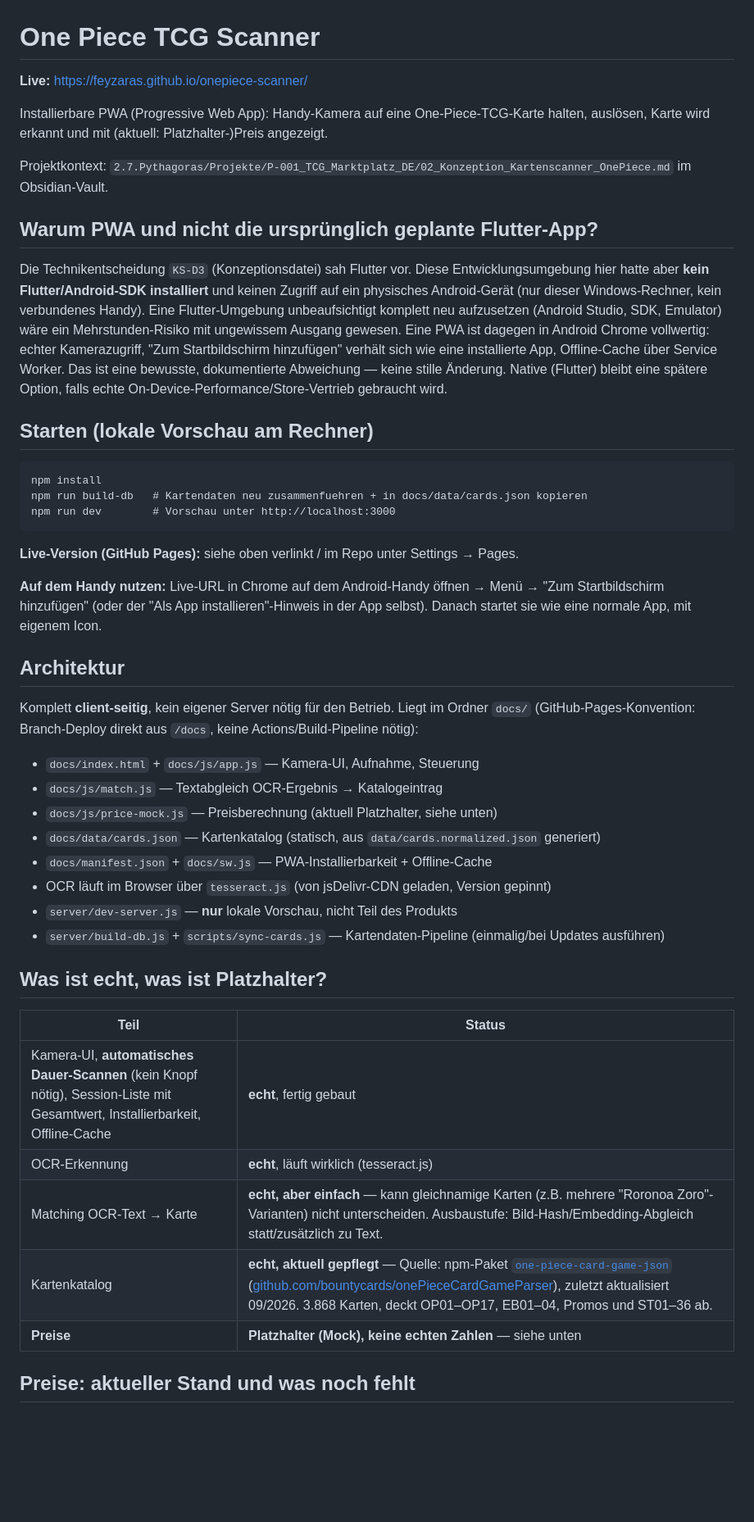
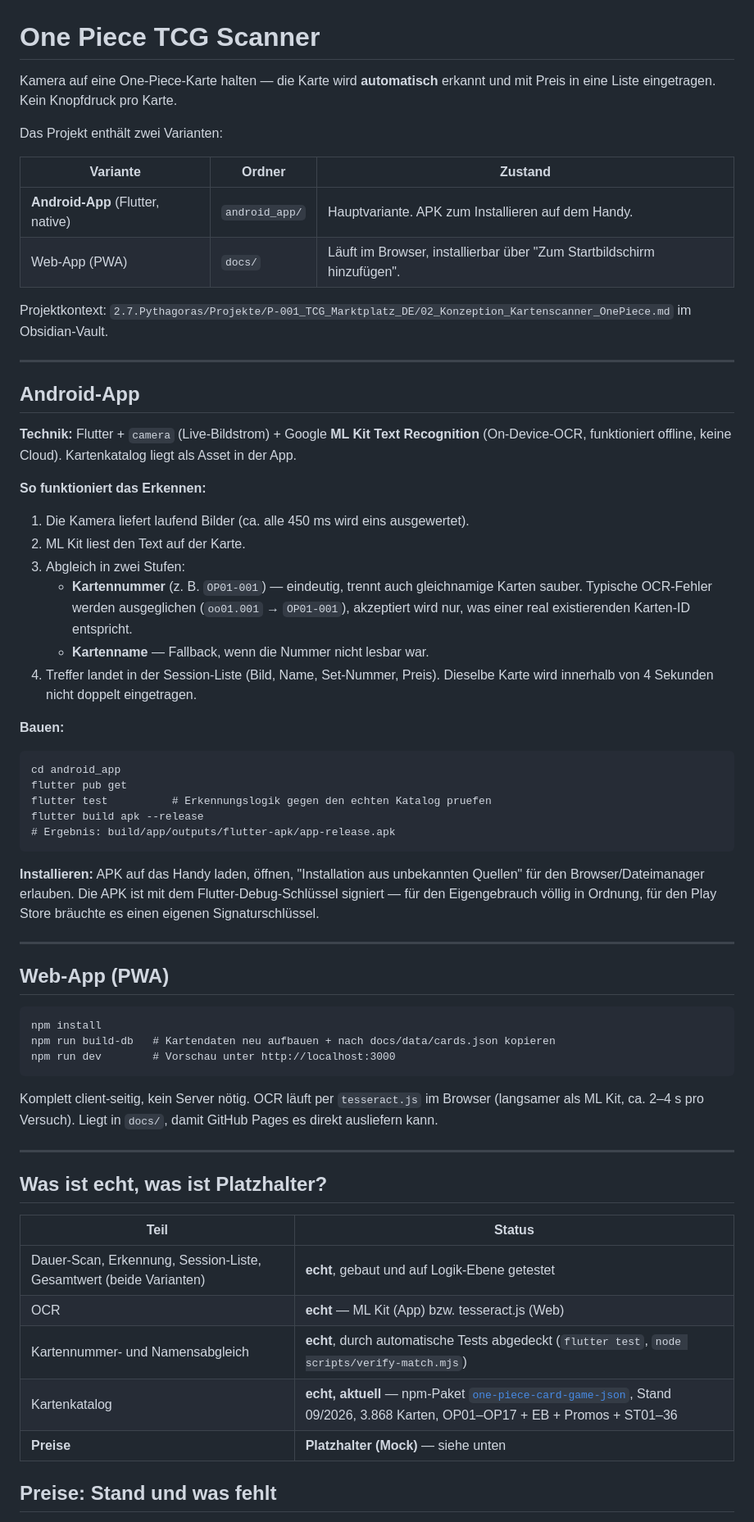
Before and after one commit to FeyzAras/onepiece-scanner, a Markdown page: README.md, the part around one of its changes. Shown at 82% size. GitHub-like rendering; blank space fills up the shorter version.

Commit message:
README: Android-App dokumentiert, Grenzen und Teststand klargestellt

````diff
--- a/README.md
+++ b/README.md
@@ -1,62 +1,74 @@
 # One Piece TCG Scanner
 
-**Live:** https://feyzaras.github.io/onepiece-scanner/
+Kamera auf eine One-Piece-Karte halten — die Karte wird **automatisch** erkannt und mit Preis in eine
+Liste eingetragen. Kein Knopfdruck pro Karte.
 
-Installierbare PWA (Progressive Web App): Handy-Kamera auf eine One-Piece-TCG-Karte halten,
-auslösen, Karte wird erkannt und mit (aktuell: Platzhalter-)Preis angezeigt.
+Das Projekt enthält zwei Varianten:
+
+| Variante | Ordner | Zustand |
+| --- | --- | --- |
+| **Android-App** (Flutter, native) | `android_app/` | Hauptvariante. APK zum Installieren auf dem Handy. |
+| Web-App (PWA) | `docs/` | Läuft im Browser, installierbar über "Zum Startbildschirm hinzufügen". |
 
 Projektkontext: `2.7.Pythagoras/Projekte/P-001_TCG_Marktplatz_DE/02_Konzeption_Kartenscanner_OnePiece.md`
 im Obsidian-Vault.
 
-## Warum PWA und nicht die ursprünglich geplante Flutter-App?
+---
 
-Die Technikentscheidung `KS-D3` (Konzeptionsdatei) sah Flutter vor. Diese Entwicklungsumgebung
-hier hatte aber **kein Flutter/Android-SDK installiert** und keinen Zugriff auf ein physisches
-Android-Gerät (nur dieser Windows-Rechner, kein verbundenes Handy). Eine Flutter-Umgebung
-unbeaufsichtigt komplett neu aufzusetzen (Android Studio, SDK, Emulator) wäre ein Mehrstunden-Risiko
-mit ungewissem Ausgang gewesen. Eine PWA ist dagegen in Android Chrome vollwertig: echter
-Kamerazugriff, "Zum Startbildschirm hinzufügen" verhält sich wie eine installierte App, Offline-Cache
-über Service Worker. Das ist eine bewusste, dokumentierte Abweichung — keine stille Änderung.
-Native (Flutter) bleibt eine spätere Option, falls echte On-Device-Performance/Store-Vertrieb
-gebraucht wird.
+## Android-App
 
-## Starten (lokale Vorschau am Rechner)
+**Technik:** Flutter + `camera` (Live-Bildstrom) + Google **ML Kit Text Recognition** (On-Device-OCR,
+funktioniert offline, keine Cloud). Kartenkatalog liegt als Asset in der App.
+
+**So funktioniert das Erkennen:**
+1. Die Kamera liefert laufend Bilder (ca. alle 450 ms wird eins ausgewertet).
+2. ML Kit liest den Text auf der Karte.
+3. Abgleich in zwei Stufen:
+   - **Kartennummer** (z. B. `OP01-001`) — eindeutig, trennt auch gleichnamige Karten sauber.
+     Typische OCR-Fehler werden ausgeglichen (`oo01.001` → `OP01-001`), akzeptiert wird nur,
+     was einer real existierenden Karten-ID entspricht.
+   - **Kartenname** — Fallback, wenn die Nummer nicht lesbar war.
+4. Treffer landet in der Session-Liste (Bild, Name, Set-Nummer, Preis). Dieselbe Karte wird
+   innerhalb von 4 Sekunden nicht doppelt eingetragen.
+
+**Bauen:**
+```
+cd android_app
+flutter pub get
+flutter test          # Erkennungslogik gegen den echten Katalog pruefen
+flutter build apk --release
+# Ergebnis: build/app/outputs/flutter-apk/app-release.apk
+```
+
+**Installieren:** APK auf das Handy laden, öffnen, "Installation aus unbekannten Quellen" für den
+Browser/Dateimanager erlauben. Die APK ist mit dem Flutter-Debug-Schlüssel signiert — für den
+Eigengebrauch völlig in Ordnung, für den Play Store bräuchte es einen eigenen Signaturschlüssel.
+
+---
+
+## Web-App (PWA)
 
 ```
 npm install
-npm run build-db   # Kartendaten neu zusammenfuehren + in docs/data/cards.json kopieren
+npm run build-db   # Kartendaten neu aufbauen + nach docs/data/cards.json kopieren
 npm run dev        # Vorschau unter http://localhost:3000
 ```
 
-**Live-Version (GitHub Pages):** siehe oben verlinkt / im Repo unter Settings → Pages.
+Komplett client-seitig, kein Server nötig. OCR läuft per `tesseract.js` im Browser (langsamer als
+ML Kit, ca. 2–4 s pro Versuch). Liegt in `docs/`, damit GitHub Pages es direkt ausliefern kann.
 
-**Auf dem Handy nutzen:** Live-URL in Chrome auf dem Android-Handy öffnen → Menü →
-"Zum Startbildschirm hinzufügen" (oder der "Als App installieren"-Hinweis in der App selbst).
-Danach startet sie wie eine normale App, mit eigenem Icon.
-
-## Architektur
-
-Komplett **client-seitig**, kein eigener Server nötig für den Betrieb. Liegt im Ordner `docs/`
-(GitHub-Pages-Konvention: Branch-Deploy direkt aus `/docs`, keine Actions/Build-Pipeline nötig):
-- `docs/index.html` + `docs/js/app.js` — Kamera-UI, Aufnahme, Steuerung
-- `docs/js/match.js` — Textabgleich OCR-Ergebnis → Katalogeintrag
-- `docs/js/price-mock.js` — Preisberechnung (aktuell Platzhalter, siehe unten)
-- `docs/data/cards.json` — Kartenkatalog (statisch, aus `data/cards.normalized.json` generiert)
-- `docs/manifest.json` + `docs/sw.js` — PWA-Installierbarkeit + Offline-Cache
-- OCR läuft im Browser über `tesseract.js` (von jsDelivr-CDN geladen, Version gepinnt)
-- `server/dev-server.js` — **nur** lokale Vorschau, nicht Teil des Produkts
-- `server/build-db.js` + `scripts/sync-cards.js` — Kartendaten-Pipeline (einmalig/bei Updates ausführen)
+---
 
 ## Was ist echt, was ist Platzhalter?
 
 | Teil | Status |
 | --- | --- |
-| Kamera-UI, **automatisches Dauer-Scannen** (kein Knopf nötig), Session-Liste mit Gesamtwert, Installierbarkeit, Offline-Cache | **echt**, fertig gebaut |
-| OCR-Erkennung | **echt**, läuft wirklich (tesseract.js) |
-| Matching OCR-Text → Karte | **echt, aber einfach** — kann gleichnamige Karten (z.B. mehrere "Roronoa Zoro"-Varianten) nicht unterscheiden. Ausbaustufe: Bild-Hash/Embedding-Abgleich statt/zusätzlich zu Text. |
-| Kartenkatalog | **echt, aktuell gepflegt** — Quelle: npm-Paket [`one-piece-card-game-json`](https://www.npmjs.com/package/one-piece-card-game-json) ([github.com/bountycards/onePieceCardGameParser](https://github.com/bountycards/onePieceCardGameParser)), zuletzt aktualisiert 09/2026. 3.868 Karten, deckt OP01–OP17, EB01–04, Promos und ST01–36 ab. |
-| **Preise** | **Platzhalter (Mock), keine echten Zahlen** — siehe unten |
+| Dauer-Scan, Erkennung, Session-Liste, Gesamtwert (beide Varianten) | **echt**, gebaut und auf Logik-Ebene getestet |
+| OCR | **echt** — ML Kit (App) bzw. tesseract.js (Web) |
+| Kartennummer- und Namensabgleich | **echt**, durch automatische Tests abgedeckt (`flutter test`, `node scripts/verify-match.mjs`) |
+| Kartenkatalog | **echt, aktuell** — npm-Paket [`one-piece-card-game-json`](https://www.npmjs.com/package/one-piece-card-game-json), Stand 09/2026, 3.868 Karten, OP01–OP17 + EB + Promos + ST01–36 |
+| **Preise** | **Platzhalter (Mock)** — siehe unten |
 
-## Preise: aktueller Stand und was noch fehlt
+## Preise: Stand und was fehlt
 
 Cardmarket veröffentlicht offizielle, frei nutzbare tägliche Preis-Export-Dateien (seit 07/2025,
````
Also changed, not shown: other parts of README.md (+23 -29 lines).
